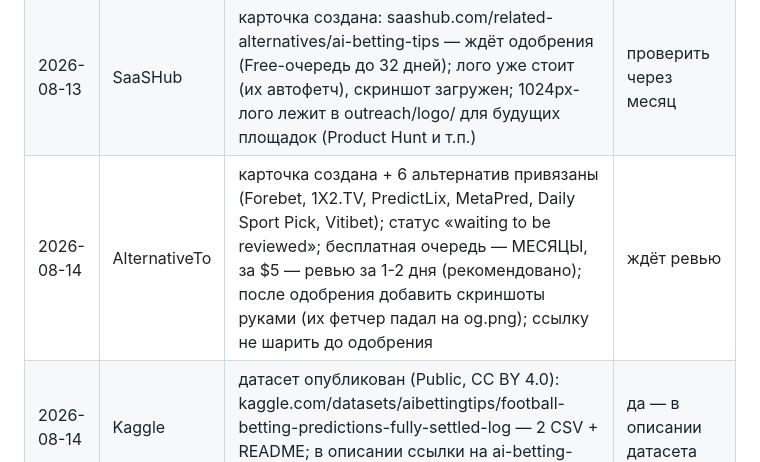
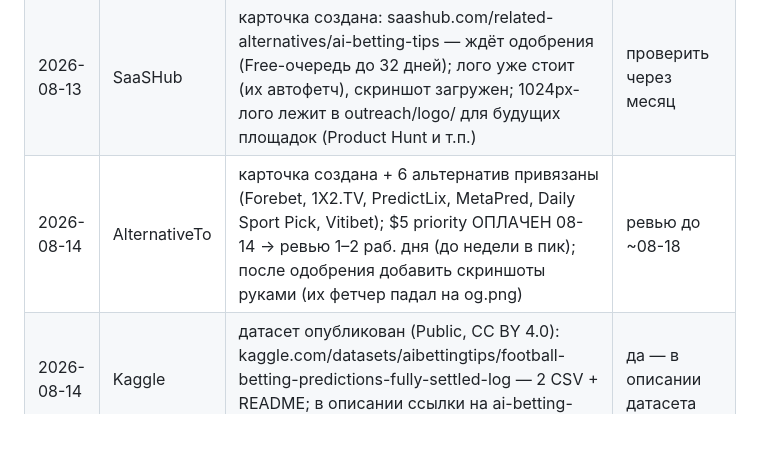
Before and after one commit to Scalper666/ai-betting-tips, a Markdown page: outreach/backlink-kit.md, the part around the change. Rendered like a GitHub page; blank space fills up the shorter version.

Commit message:
docs: AlternativeTo priority paid, review ETA ~08-18
Co-Authored-By: Claude Fable 5 <noreply@anthropic.com>

```diff
--- a/outreach/backlink-kit.md
+++ b/outreach/backlink-kit.md
@@ -255,5 +255,5 @@
 |---|---|---|---|
 | 2026-08-13 | Insidr.ai | форма отправлена (insidr.ai/submit-tools/), ждёт модерацию | проверить через неделю |
 | 2026-08-13 | SaaSHub | карточка создана: saashub.com/related-alternatives/ai-betting-tips — ждёт одобрения (Free-очередь до 32 дней); лого уже стоит (их автофетч), скриншот загружен; 1024px-лого лежит в outreach/logo/ для будущих площадок (Product Hunt и т.п.) | проверить через месяц |
-| 2026-08-14 | AlternativeTo | карточка создана + 6 альтернатив привязаны (Forebet, 1X2.TV, PredictLix, MetaPred, Daily Sport Pick, Vitibet); статус «waiting to be reviewed»; бесплатная очередь — МЕСЯЦЫ, за $5 — ревью за 1-2 дня (рекомендовано); после одобрения добавить скриншоты руками (их фетчер падал на og.png); ссылку не шарить до одобрения | ждёт ревью |
+| 2026-08-14 | AlternativeTo | карточка создана + 6 альтернатив привязаны (Forebet, 1X2.TV, PredictLix, MetaPred, Daily Sport Pick, Vitibet); $5 priority ОПЛАЧЕН 08-14 → ревью 1–2 раб. дня (до недели в пик); после одобрения добавить скриншоты руками (их фетчер падал на og.png) | ревью до ~08-18 |
 | 2026-08-14 | Kaggle | датасет опубликован (Public, CC BY 4.0): kaggle.com/datasets/aibettingtips/football-betting-predictions-fully-settled-log — 2 CSV + README; в описании ссылки на ai-betting-tips.com и /model | да — в описании датасета |
```
